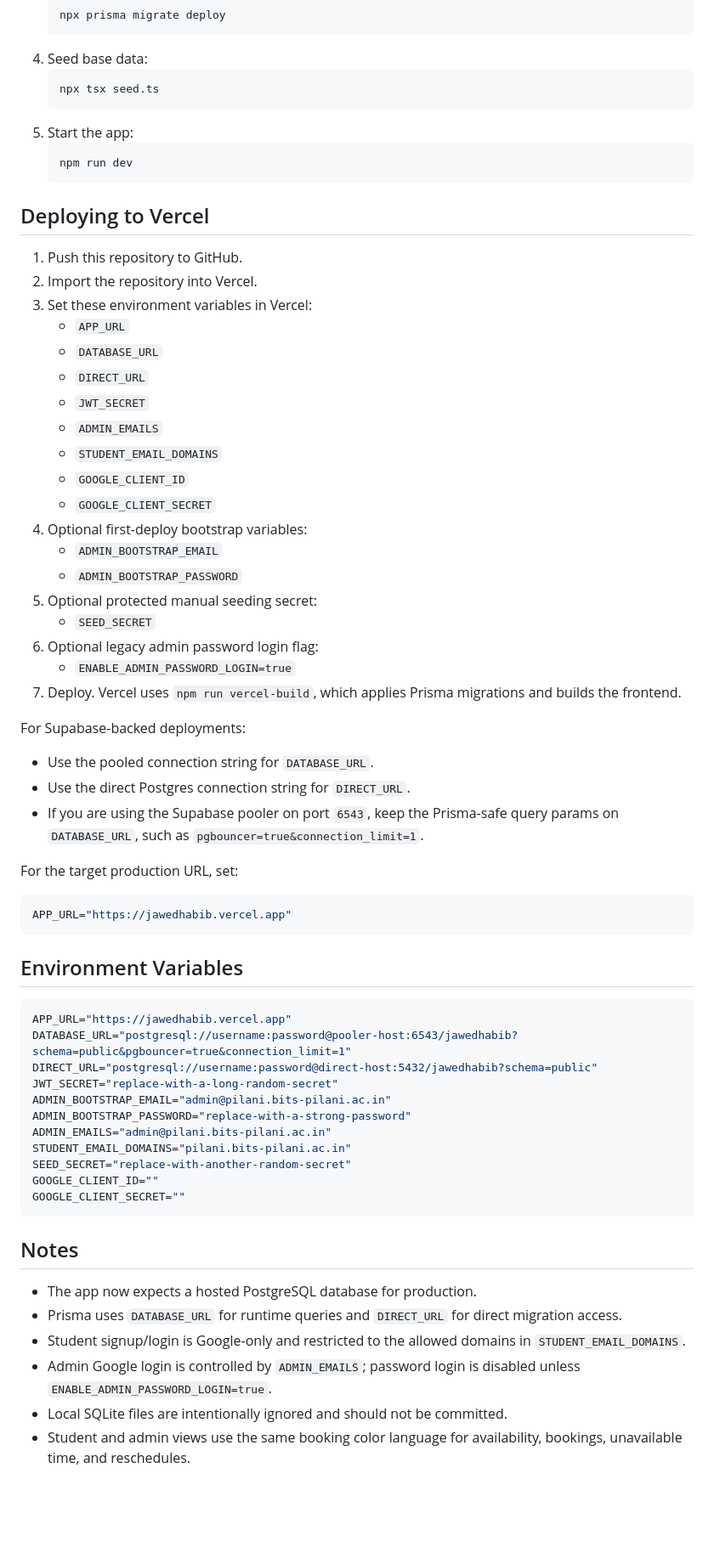
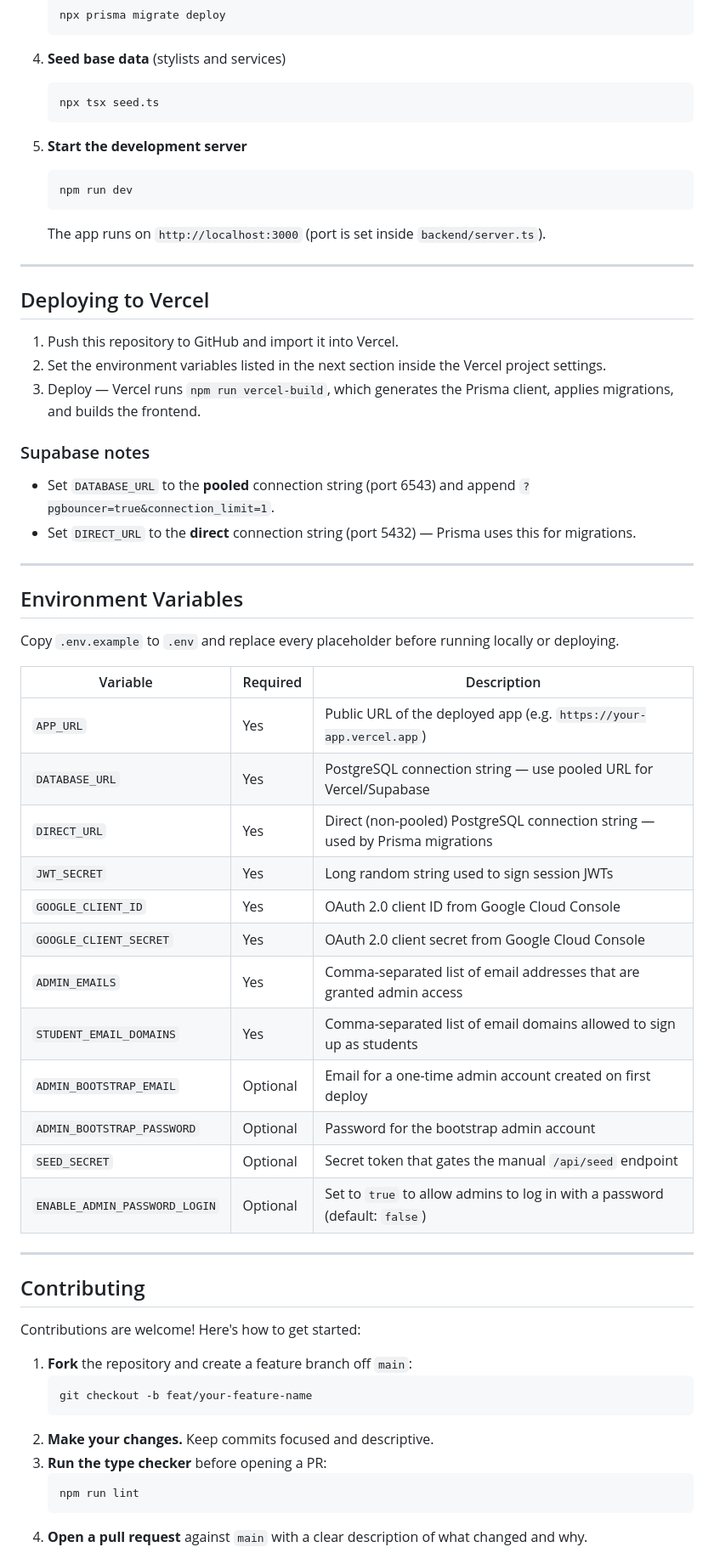
Before and after one commit to AryamAman/jawedhabib, a Markdown page: README.md, the part around one of its changes. Shown at 85% size. Rendered like a GitHub page; blank space fills up the shorter version.

````diff
--- a/README.md
+++ b/README.md
@@ -21,69 +73,66 @@ A salon booking portal built for BITS Pilani students, with a shared student/adm
    ```bash
    npx prisma migrate deploy
    ```
-4. Seed base data:
+
+4. **Seed base data** (stylists and services)
    ```bash
    npx tsx seed.ts
    ```
-5. Start the app:
+
+5. **Start the development server**
    ```bash
    npm run dev
    ```
+   The app runs on `http://localhost:3000` (port is set inside `backend/server.ts`).
+
+---
 
 ## Deploying to Vercel
 
-1. Push this repository to GitHub.
-2. Import the repository into Vercel.
-3. Set these environment variables in Vercel:
-   - `APP_URL`
-   - `DATABASE_URL`
-   - `DIRECT_URL`
-   - `JWT_SECRET`
-   - `ADMIN_EMAILS`
-   - `STUDENT_EMAIL_DOMAINS`
-   - `GOOGLE_CLIENT_ID`
-   - `GOOGLE_CLIENT_SECRET`
-4. Optional first-deploy bootstrap variables:
-   - `ADMIN_BOOTSTRAP_EMAIL`
-   - `ADMIN_BOOTSTRAP_PASSWORD`
-5. Optional protected manual seeding secret:
-   - `SEED_SECRET`
-6. Optional legacy admin password login flag:
-   - `ENABLE_ADMIN_PASSWORD_LOGIN=true`
-7. Deploy. Vercel uses `npm run vercel-build`, which applies Prisma migrations and builds the frontend.
+1. Push this repository to GitHub and import it into Vercel.
+2. Set the environment variables listed in the next section inside the Vercel project settings.
+3. Deploy — Vercel runs `npm run vercel-build`, which generates the Prisma client, applies migrations, and builds the frontend.
 
-For Supabase-backed deployments:
-- Use the pooled connection string for `DATABASE_URL`.
-- Use the direct Postgres connection string for `DIRECT_URL`.
-- If you are using the Supabase pooler on port `6543`, keep the Prisma-safe query params on `DATABASE_URL`, such as `pgbouncer=true&connection_limit=1`.
+### Supabase notes
 
-For the target production URL, set:
+- Set `DATABASE_URL` to the **pooled** connection string (port 6543) and append `?pgbouncer=true&connection_limit=1`.
+- Set `DIRECT_URL` to the **direct** connection string (port 5432) — Prisma uses this for migrations.
 
-```env
-APP_URL="https://jawedhabib.vercel.app"
-```
+---
 
 ## Environment Variables
 
-```env
-APP_URL="https://jawedhabib.vercel.app"
-DATABASE_URL="postgresql://username:password@pooler-host:6543/jawedhabib?schema=public&pgbouncer=true&connection_limit=1"
-DIRECT_URL="postgresql://username:password@direct-host:5432/jawedhabib?schema=public"
-JWT_SECRET="replace-with-a-long-random-secret"
-ADMIN_BOOTSTRAP_EMAIL="admin@pilani.bits-pilani.ac.in"
-ADMIN_BOOTSTRAP_PASSWORD="replace-with-a-strong-password"
-ADMIN_EMAILS="admin@pilani.bits-pilani.ac.in"
-STUDENT_EMAIL_DOMAINS="pilani.bits-pilani.ac.in"
-SEED_SECRET="replace-with-another-random-secret"
-GOOGLE_CLIENT_ID=""
-GOOGLE_CLIENT_SECRET=""
-```
+Copy `.env.example` to `.env` and replace every placeholder before running locally or deploying.
 
-## Notes
+| Variable | Required | Description |
+|---|---|---|
+| `APP_URL` | Yes | Public URL of the deployed app (e.g. `https://your-app.vercel.app`) |
+| `DATABASE_URL` | Yes | PostgreSQL connection string — use pooled URL for Vercel/Supabase |
+| `DIRECT_URL` | Yes | Direct (non-pooled) PostgreSQL connection string — used by Prisma migrations |
+| `JWT_SECRET` | Yes | Long random string used to sign session JWTs |
+| `GOOGLE_CLIENT_ID` | Yes | OAuth 2.0 client ID from Google Cloud Console |
+| `GOOGLE_CLIENT_SECRET` | Yes | OAuth 2.0 client secret from Google Cloud Console |
+| `ADMIN_EMAILS` | Yes | Comma-separated list of email addresses that are granted admin access |
+| `STUDENT_EMAIL_DOMAINS` | Yes | Comma-separated list of email domains allowed to sign up as students |
+| `ADMIN_BOOTSTRAP_EMAIL` | Optional | Email for a one-time admin account created on first deploy |
+| `ADMIN_BOOTSTRAP_PASSWORD` | Optional | Password for the bootstrap admin account |
+| `SEED_SECRET` | Optional | Secret token that gates the manual `/api/seed` endpoint |
+| `ENABLE_ADMIN_PASSWORD_LOGIN` | Optional | Set to `true` to allow admins to log in with a password (default: `false`) |
 
-- The app now expects a hosted PostgreSQL database for production.
-- Prisma uses `DATABASE_URL` for runtime queries and `DIRECT_URL` for direct migration access.
-- Student signup/login is Google-only and restricted to the allowed domains in `STUDENT_EMAIL_DOMAINS`.
-- Admin Google login is controlled by `ADMIN_EMAILS`; password login is disabled unless `ENABLE_ADMIN_PASSWORD_LOGIN=true`.
-- Local SQLite files are intentionally ignored and should not be committed.
-- Student and admin views use the same booking color language for availability, bookings, unavailable time, and reschedules.
+---
+
+## Contributing
+
+Contributions are welcome! Here's how to get started:
+
+1. **Fork** the repository and create a feature branch off `main`:
+   ```bash
+   git checkout -b feat/your-feature-name
+   ```
+2. **Make your changes.** Keep commits focused and descriptive.
+3. **Run the type checker** before opening a PR:
+   ```bash
+   npm run lint
+   ```
+4. **Open a pull request** against `main` with a clear description of what changed and why.
+
````
Also changed, not shown: other parts of README.md (+74 -10 lines).
